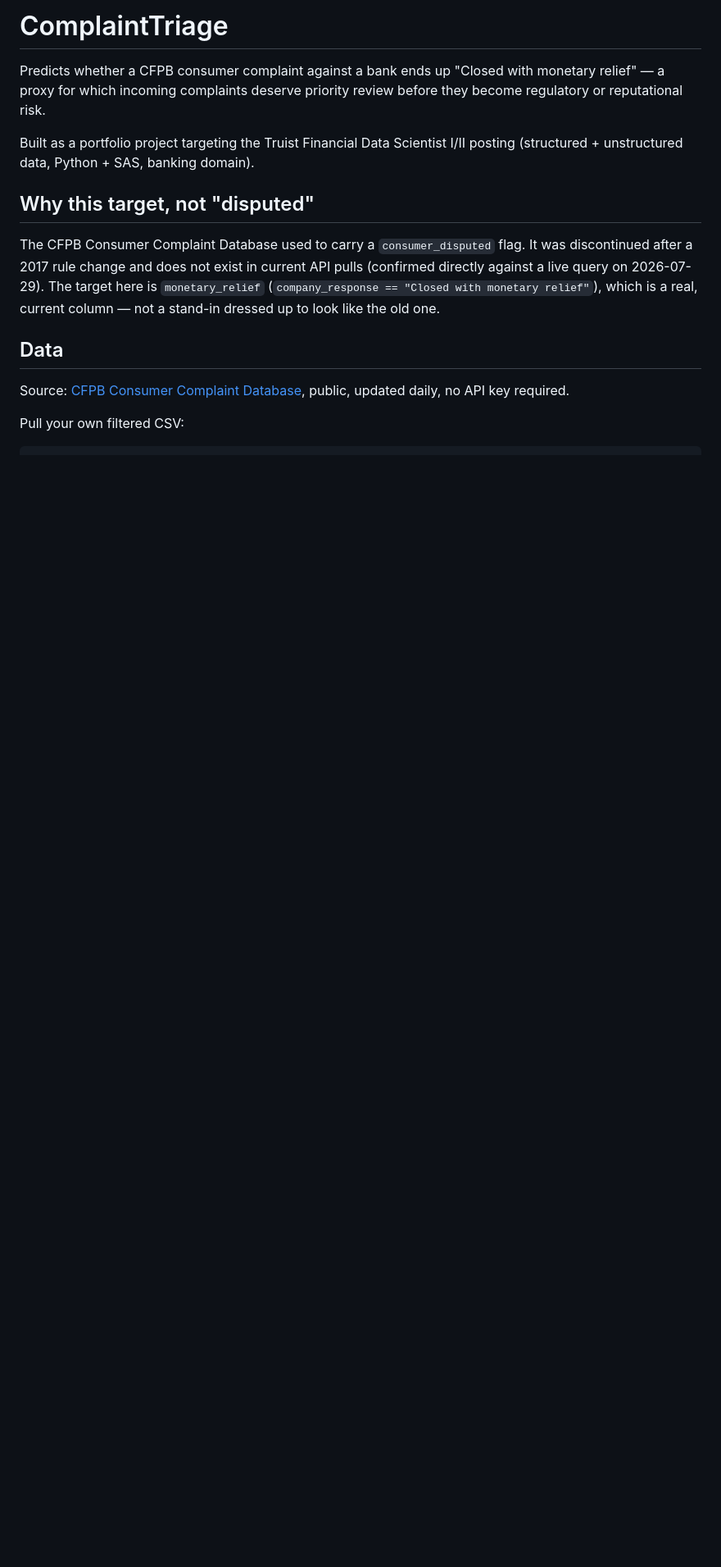
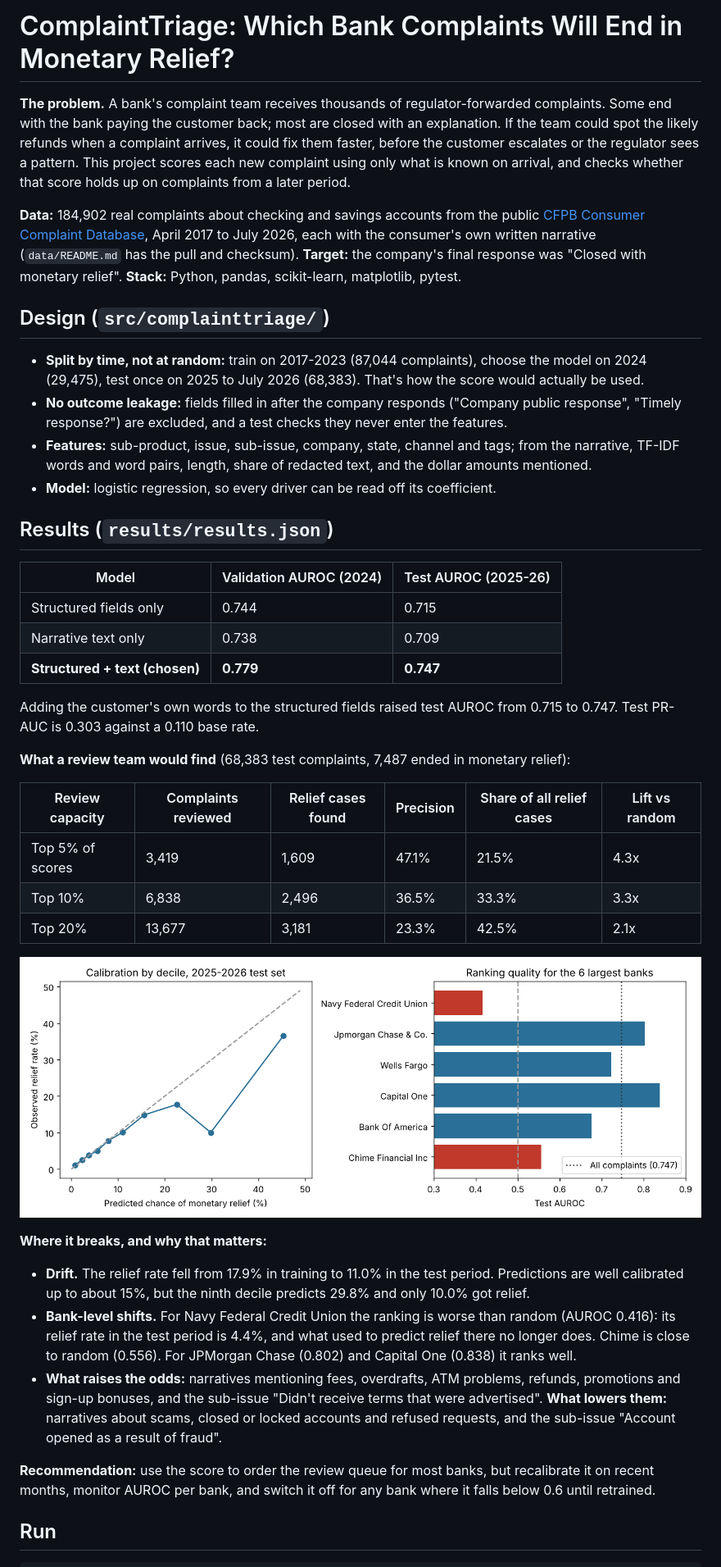
Before and after one commit to ByteBoss123/Bank-Complaint-Escalation-Risk-Predictor, a Markdown page: README.md, the part around one of its changes. Shown at 82% size. Drawn GitHub-style; pictures changed too: results/summary.png (added); blank space fills up the shorter version.

````diff
--- a/README.md
+++ b/README.md
@@ -1,26 +1,61 @@
-# ComplaintTriage
+# ComplaintTriage: Which Bank Complaints Will End in Monetary Relief?
 
-Predicts whether a CFPB consumer complaint against a bank ends up "Closed with
-monetary relief" — a proxy for which incoming complaints deserve priority
-review before they become regulatory or reputational risk.
+**The problem.** A bank's complaint team receives thousands of regulator-forwarded complaints. Some end with
+the bank paying the customer back; most are closed with an explanation. If the team could spot the likely
+refunds when a complaint arrives, it could fix them faster, before the customer escalates or the regulator
+sees a pattern. This project scores each new complaint using only what is known on arrival, and checks
+whether that score holds up on complaints from a later period.
 
-Built as a portfolio project targeting the Truist Financial Data Scientist I/II
-posting (structured + unstructured data, Python + SAS, banking domain).
+**Data:** 184,902 real complaints about checking and savings accounts from the public
+[CFPB Consumer Complaint Database](https://www.consumerfinance.gov/data-research/consumer-complaints/),
+April 2017 to July 2026, each with the consumer's own written narrative (`data/README.md` has the pull and
+checksum). **Target:** the company's final response was "Closed with monetary relief".
+**Stack:** Python, pandas, scikit-learn, matplotlib, pytest.
 
-## Why this target, not "disputed"
+## Design (`src/complainttriage/`)
 
-The CFPB Consumer Complaint Database used to carry a `consumer_disputed` flag.
-It was discontinued after a 2017 rule change and does not exist in current API
-pulls (confirmed directly against a live query on 2026-07-29). The target here
-is `monetary_relief` (`company_response == "Closed with monetary relief"`),
-which is a real, current column — not a stand-in dressed up to look like the
-old one.
+- **Split by time, not at random:** train on 2017-2023 (87,044 complaints), choose the model on 2024
+  (29,475), test once on 2025 to July 2026 (68,383). That's how the score would actually be used.
+- **No outcome leakage:** fields filled in after the company responds ("Company public response",
+  "Timely response?") are excluded, and a test checks they never enter the features.
+- **Features:** sub-product, issue, sub-issue, company, state, channel and tags; from the narrative,
+  TF-IDF words and word pairs, length, share of redacted text, and the dollar amounts mentioned.
+- **Model:** logistic regression, so every driver can be read off its coefficient.
 
-## Data
+## Results (`results/results.json`)
 
-Source: [CFPB Consumer Complaint Database](https://www.consumerfinance.gov/data-research/consumer-complaints/),
-public, updated daily, no API key required.
+| Model | Validation AUROC (2024) | Test AUROC (2025-26) |
+|---|---|---|
+| Structured fields only | 0.744 | 0.715 |
+| Narrative text only | 0.738 | 0.709 |
+| **Structured + text (chosen)** | **0.779** | **0.747** |
 
-Pull your own filtered CSV:
+Adding the customer's own words to the structured fields raised test AUROC from 0.715 to 0.747. Test PR-AUC is
+0.303 against a 0.110 base rate.
+
+**What a review team would find** (68,383 test complaints, 7,487 ended in monetary relief):
+
+| Review capacity | Complaints reviewed | Relief cases found | Precision | Share of all relief cases | Lift vs random |
+|---|---|---|---|---|---|
+| Top 5% of scores | 3,419 | 1,609 | 47.1% | 21.5% | 4.3x |
+| Top 10% | 6,838 | 2,496 | 36.5% | 33.3% | 3.3x |
+| Top 20% | 13,677 | 3,181 | 23.3% | 42.5% | 2.1x |
+
+![calibration and per-bank ranking](results/summary.png)
+
+**Where it breaks, and why that matters:**
+- **Drift.** The relief rate fell from 17.9% in training to 11.0% in the test period. Predictions are well
+  calibrated up to about 15%, but the ninth decile predicts 29.8% and only 10.0% got relief.
+- **Bank-level shifts.** For Navy Federal Credit Union the ranking is worse than random (AUROC 0.416): its relief
+  rate in the test period is 4.4%, and what used to predict relief there no longer does. Chime is close to
+  random (0.556). For JPMorgan Chase (0.802) and Capital One (0.838) it ranks well.
+- **What raises the odds:** narratives mentioning fees, overdrafts, ATM problems, refunds, promotions and
+  sign-up bonuses, and the sub-issue "Didn't receive terms that were advertised". **What lowers them:** narratives about
+  scams, closed or locked accounts and refused requests, and the sub-issue "Account opened as a result of fraud".
+
+**Recommendation:** use the score to order the review queue for most banks, but recalibrate it on recent
+months, monitor AUROC per bank, and switch it off for any bank where it falls below 0.6 until retrained.
+
+## Run
 
 ```bash
````
Also changed, not shown: other parts of README.md (+13 -38 lines), data/README.md (added, +15 -0 lines), 11 other files.
